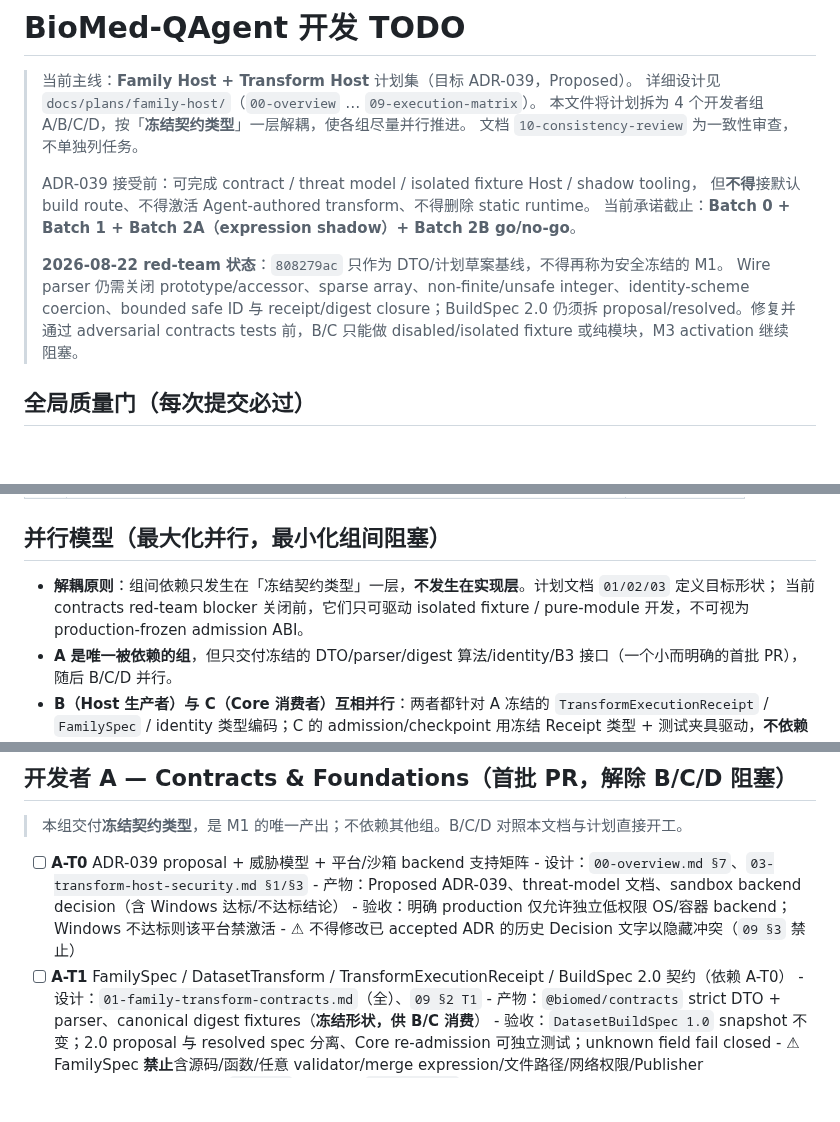
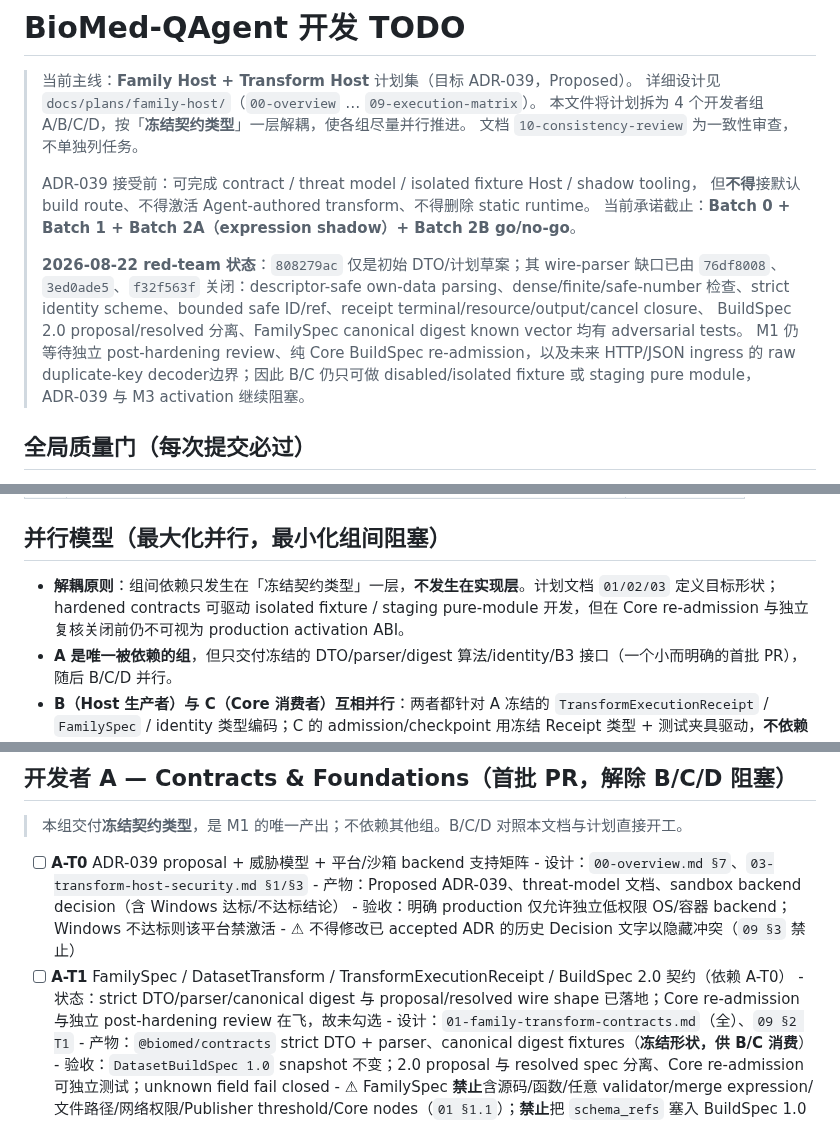
Before and after one commit to Lidozs55/BioMed-QAgent, a Markdown page: docs/TODO.md, 3 parts joined by grey strips. Drawn GitHub-style; blank space fills up the shorter version.

Commit message:
docs(dataset): update family host gate status

```diff
--- a/docs/TODO.md
+++ b/docs/TODO.md
@@ -9,10 +9,13 @@
 > 但**不得**接默认 build route、不得激活 Agent-authored transform、不得删除 static runtime。
 > 当前承诺截止：**Batch 0 + Batch 1 + Batch 2A（expression shadow）+ Batch 2B go/no-go**。
 >
-> **2026-08-22 red-team 状态**：`808279ac` 只作为 DTO/计划草案基线，不得再称为安全冻结的 M1。
-> Wire parser 仍需关闭 prototype/accessor、sparse array、non-finite/unsafe integer、identity-scheme
-> coercion、bounded safe ID 与 receipt/digest closure；BuildSpec 2.0 仍须拆 proposal/resolved。修复并通过
-> adversarial contracts tests 前，B/C 只能做 disabled/isolated fixture 或纯模块，M3 activation 继续阻塞。
+> **2026-08-22 red-team 状态**：`808279ac` 仅是初始 DTO/计划草案；其 wire-parser 缺口已由
+> `76df8008`、`3ed0ade5`、`f32f563f` 关闭：descriptor-safe own-data parsing、dense/finite/safe-number
+> 检查、strict identity scheme、bounded safe ID/ref、receipt terminal/resource/output/cancel closure、
+> BuildSpec 2.0 proposal/resolved 分离、FamilySpec canonical digest known vector 均有 adversarial tests。
+> M1 仍等待独立 post-hardening review、纯 Core BuildSpec re-admission，以及未来 HTTP/JSON ingress 的
+> raw duplicate-key decoder边界；因此 B/C 仍只可做 disabled/isolated fixture 或 staging pure module，
+> ADR-039 与 M3 activation 继续阻塞。
 
 ## 全局质量门（每次提交必过）
 
@@ -32,7 +35,7 @@
 ## 并行模型（最大化并行，最小化组间阻塞）
 
 - **解耦原则**：组间依赖只发生在「冻结契约类型」一层，**不发生在实现层**。计划文档 `01/02/03` 定义目标形状；
-  当前 contracts red-team blocker 关闭前，它们只可驱动 isolated fixture / pure-module 开发，不可视为 production-frozen admission ABI。
+  hardened contracts 可驱动 isolated fixture / staging pure-module 开发，但在 Core re-admission 与独立复核关闭前仍不可视为 production activation ABI。
 - **A 是唯一被依赖的组**，但只交付冻结的 DTO/parser/digest 算法/identity/B3 接口（一个小而明确的首批 PR），随后 B/C/D 并行。
 - **B（Host 生产者）与 C（Core 消费者）互相并行**：两者都针对 A 冻结的 `TransformExecutionReceipt` / `FamilySpec` /
   identity 类型编码；C 的 admission/checkpoint 用冻结 Receipt 类型 + 测试夹具驱动，**不依赖 B 的 worker 实现**。
@@ -76,6 +79,7 @@ Host 不是实际 OS sandbox；implementation digest 不覆盖 bundle/dependency
       - 验收：明确 production 仅允许独立低权限 OS/容器 backend；Windows 不达标则该平台禁激活
       - ⚠ 不得修改已 accepted ADR 的历史 Decision 文字以隐藏冲突（`09 §3` 禁止）
 - [ ] **A-T1** FamilySpec / DatasetTransform / TransformExecutionReceipt / BuildSpec 2.0 契约（依赖 A-T0）
+      - 状态：strict DTO/parser/canonical digest 与 proposal/resolved wire shape 已落地；Core re-admission 与独立 post-hardening review 在飞，故未勾选
       - 设计：`01-family-transform-contracts.md`（全）、`09 §2 T1`
       - 产物：`@biomed/contracts` strict DTO + parser、canonical digest fixtures（**冻结形状，供 B/C 消费**）
       - 验收：`DatasetBuildSpec 1.0` snapshot 不变；2.0 proposal 与 resolved spec 分离、Core re-admission 可独立测试；unknown field fail closed
```
Also changed, not shown: other parts of docs/TODO.md (+1 -0 lines), docs/ISSUES.md (+8 -10 lines).
